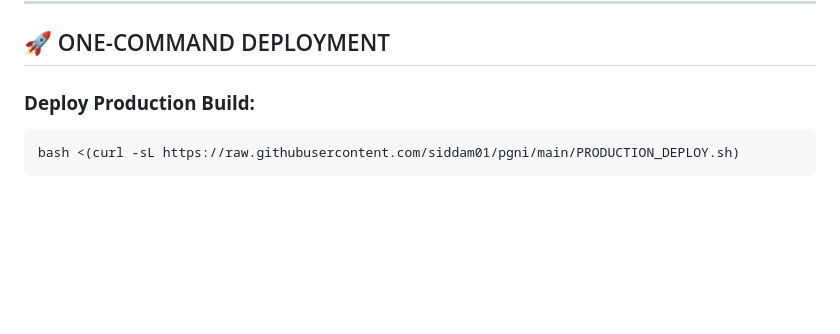
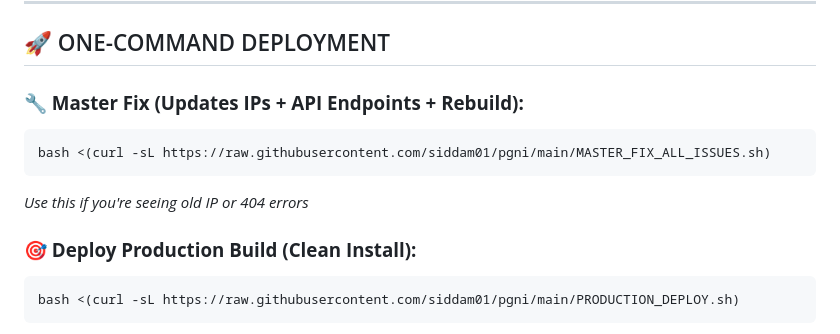
Before and after one commit to siddam01/pgni, a Markdown page: README.md, the part around the change. Rendered like a GitHub page; blank space fills up the shorter version.

Commit message:
Update README with master fix script as primary deployment option

````diff
--- a/README.md
+++ b/README.md
@@ -10,7 +10,13 @@
 
 ## 🚀 ONE-COMMAND DEPLOYMENT
 
-### **Deploy Production Build:**
+### **🔧 Master Fix (Updates IPs + API Endpoints + Rebuild):**
+```bash
+bash <(curl -sL https://raw.githubusercontent.com/siddam01/pgni/main/MASTER_FIX_ALL_ISSUES.sh)
+```
+*Use this if you're seeing old IP or 404 errors*
+
+### **🎯 Deploy Production Build (Clean Install):**
 ```bash
 bash <(curl -sL https://raw.githubusercontent.com/siddam01/pgni/main/PRODUCTION_DEPLOY.sh)
 ```
````
